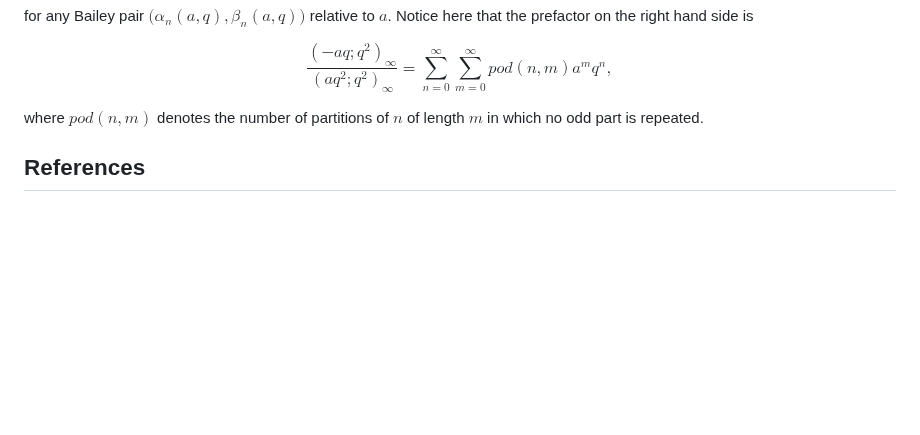
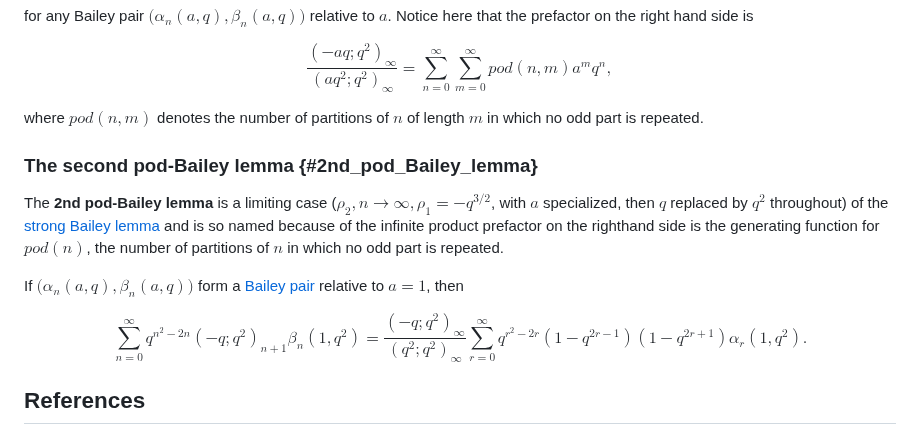
Before and after one commit to rrsdb/rrsdb.github.io, a Markdown page: pages/Bailey_pairs.md, the part around the change. Rendered like a GitHub page; blank space fills up the shorter version.

```diff
--- a/pages/Bailey_pairs.md
+++ b/pages/Bailey_pairs.md
@@ -117,6 +117,14 @@ $$ \frac{(-aq;q^2)_\infty}{(aq^2;q^2)_\infty} = \sum_{n=0}^\infty \sum_{m=0}^\in
 
 where $pod(n,m)$ denotes the number of partitions of $n$ of length $m$ in which no odd part is repeated.
 
+### The second pod-Bailey lemma {#2nd_pod_Bailey_lemma}
+
+The **2nd pod-Bailey lemma** is a limiting case ($\rho_2, n\to\infty, \rho_1 = -q^{3/2}$, with $a$ specialized, then $q$ replaced by $q^2$ throughout) of the [strong Bailey lemma](#strong_Bailey_lemma) and is so named because of the infinite product prefactor on the righthand side is the generating function for $pod(n)$, the number of partitions of $n$ in which no odd part is repeated.
+
+If $\big(\alpha_n(a,q), \beta_n(a,q)\big)$ form a [Bailey pair](#definition) relative to $a=1$,  then
+
+$$ \sum_{n=0}^\infty q^{n^2-2n} (-q;q^2)_{n+1} \beta_n(1,q^2) = \frac{(-q;q^2)_\infty}{(q^2;q^2)_\infty} \sum_{r=0}^\infty q^{r^2-2r} (1-q^{2r-1})(1-q^{2r+1}) \alpha_r(1,q^2). $$
+
 
 ## References
 
```
